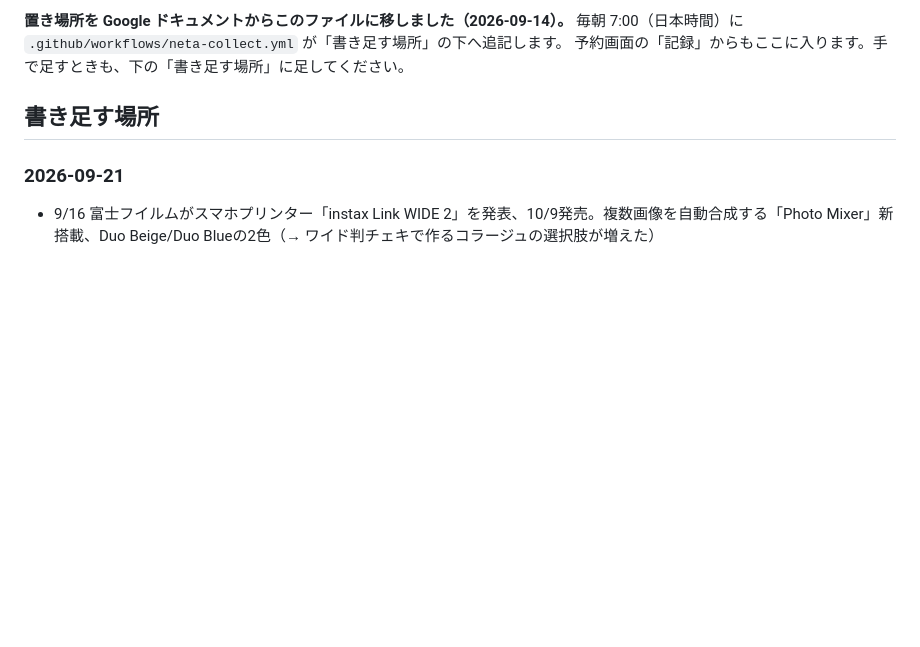
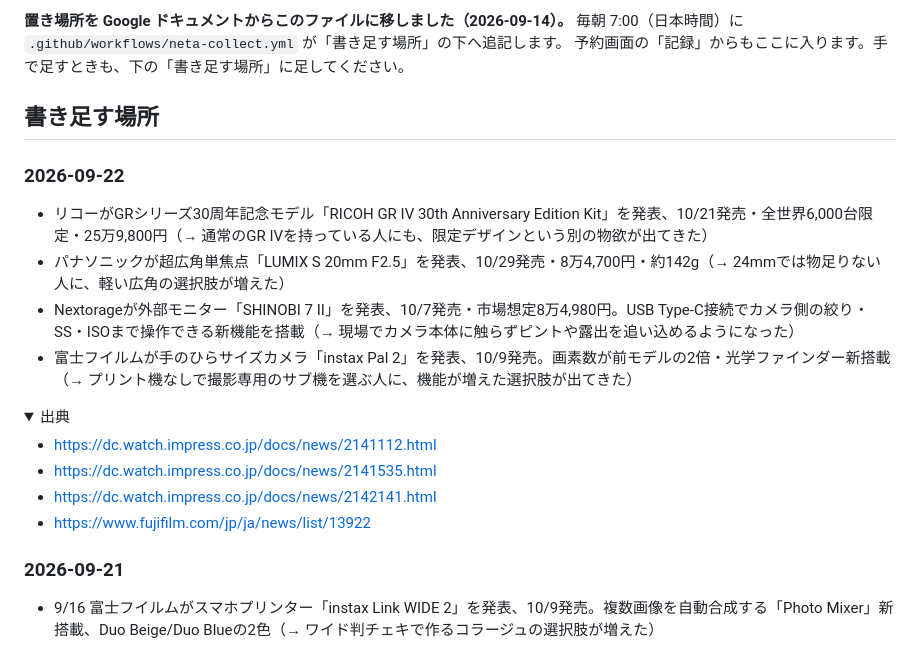
Before and after one commit to yasu29fr/x-yu__fukui-bot, a Markdown page: neta/ネタ帳.md, the part around one of its changes. Drawn GitHub-style; folded sections open; blank space fills up the shorter version.

Commit message:
chore(neta): 2026-09-22 のぶんを追記

```diff
--- a/neta/ネタ帳.md
+++ b/neta/ネタ帳.md
@@ -10,3 +10,18 @@
 予約画面の「記録」からもここに入ります。手で足すときも、下の「書き足す場所」に足してください。
 
 ## 書き足す場所
+
+### 2026-09-22
+
+- リコーがGRシリーズ30周年記念モデル「RICOH GR IV 30th Anniversary Edition Kit」を発表、10/21発売・全世界6,000台限定・25万9,800円（→ 通常のGR IVを持っている人にも、限定デザインという別の物欲が出てきた）
+- パナソニックが超広角単焦点「LUMIX S 20mm F2.5」を発表、10/29発売・8万4,700円・約142g（→ 24mmでは物足りない人に、軽い広角の選択肢が増えた）
+- Nextorageが外部モニター「SHINOBI 7 II」を発表、10/7発売・市場想定8万4,980円。USB Type-C接続でカメラ側の絞り・SS・ISOまで操作できる新機能を搭載（→ 現場でカメラ本体に触らずピントや露出を追い込めるようになった）
+- 富士フイルムが手のひらサイズカメラ「instax Pal 2」を発表、10/9発売。画素数が前モデルの2倍・光学ファインダー新搭載（→ プリント機なしで撮影専用のサブ機を選ぶ人に、機能が増えた選択肢が出てきた）
+
+<details><summary>出典</summary>
+
+- https://dc.watch.impress.co.jp/docs/news/2141112.html
+- https://dc.watch.impress.co.jp/docs/news/2141535.html
+- https://dc.watch.impress.co.jp/docs/news/2142141.html
+- https://www.fujifilm.com/jp/ja/news/list/13922
+
```
Also changed, not shown: other parts of neta/ネタ帳.md (+1 -0 lines).
